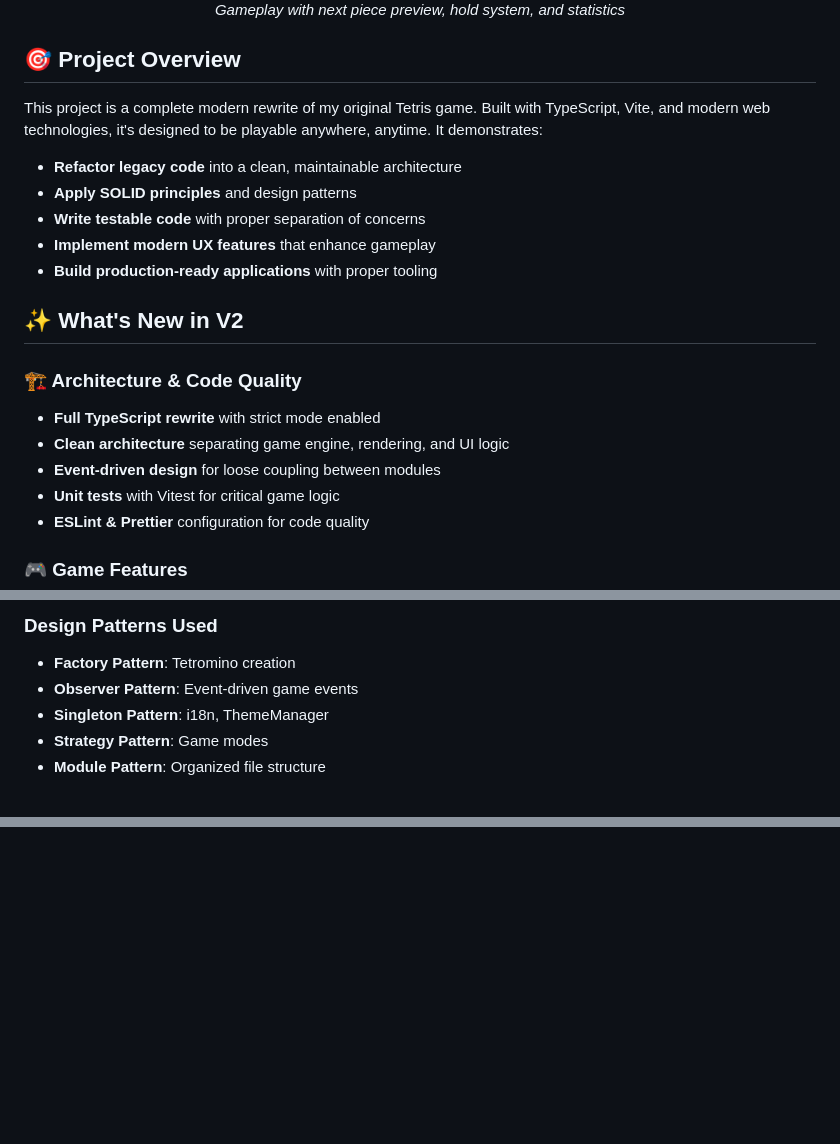
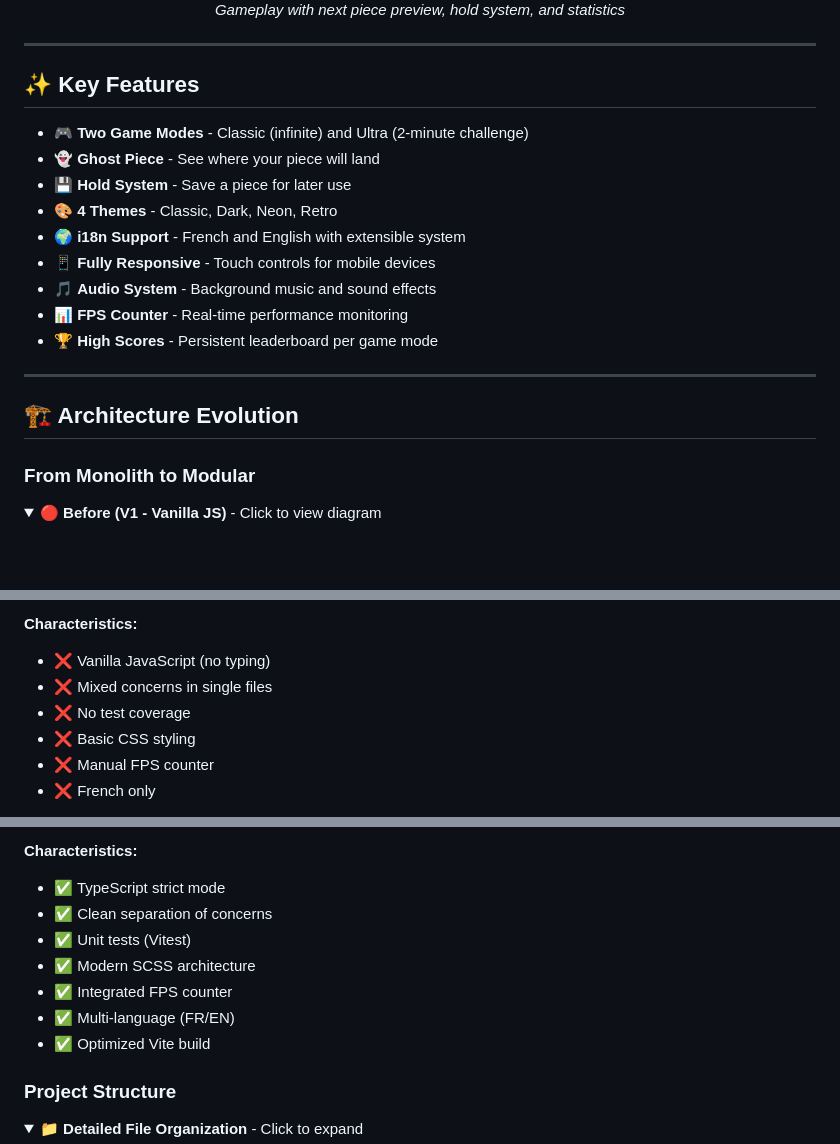
Before and after one commit to KevOneRedOne/Simplistic-Tetris, a Markdown page: README.md, 3 parts joined by grey strips. Rendered like a GitHub page; folded sections open; blank space fills up the shorter version.

````diff
--- a/README.md
+++ b/README.md
@@ -19,25 +22,26 @@
   <p><em>Gameplay with next piece preview, hold system, and statistics</em></p>
 </div>
 
-## 🎯 Project Overview
+---
 
-This project is a complete modern rewrite of my original Tetris game. Built with TypeScript, Vite, and modern web technologies, it's designed to be playable anywhere, anytime. It demonstrates:
+## ✨ Key Features
 
-- **Refactor legacy code** into a clean, maintainable architecture
-- **Apply SOLID principles** and design patterns
-- **Write testable code** with proper separation of concerns
-- **Implement modern UX features** that enhance gameplay
-- **Build production-ready applications** with proper tooling
+- 🎮 **Two Game Modes** - Classic (infinite) and Ultra (2-minute challenge)
+- 👻 **Ghost Piece** - See where your piece will land
+- 💾 **Hold System** - Save a piece for later use
+- 🎨 **4 Themes** - Classic, Dark, Neon, Retro
+- 🌍 **i18n Support** - French and English with extensible system
+- 📱 **Fully Responsive** - Touch controls for mobile devices
+- 🎵 **Audio System** - Background music and sound effects
+- 📊 **FPS Counter** - Real-time performance monitoring
+- 🏆 **High Scores** - Persistent leaderboard per game mode
 
-## ✨ What's New in V2
+---
 
-### 🏗️ Architecture & Code Quality
+## 🏗️ Architecture Evolution
 
-- **Full TypeScript rewrite** with strict mode enabled
-- **Clean architecture** separating game engine, rendering, and UI logic
-- **Event-driven design** for loose coupling between modules
-- **Unit tests** with Vitest for critical game logic
-- **ESLint & Prettier** configuration for code quality
+### From Monolith to Modular
 
-### 🎮 Game Features
+<details>
+<summary><strong>🔴 Before (V1 - Vanilla JS)</strong> - Click to view diagram</summary>
 
@@ -117,10 +62,12 @@ src/
 ```
 
-### Design Patterns Used
+**Characteristics:**
+- ❌ Vanilla JavaScript (no typing)
+- ❌ Mixed concerns in single files
+- ❌ No test coverage
+- ❌ Basic CSS styling
+- ❌ Manual FPS counter
+- ❌ French only
 
-- **Factory Pattern**: Tetromino creation
-- **Observer Pattern**: Event-driven game events
-- **Singleton Pattern**: i18n, ThemeManager
-- **Strategy Pattern**: Game modes
-- **Module Pattern**: Organized file structure
+</details>
 
@@ -127,0 +118,16 @@ src/
+**Characteristics:**
+- ✅ TypeScript strict mode
+- ✅ Clean separation of concerns
+- ✅ Unit tests (Vitest)
+- ✅ Modern SCSS architecture
+- ✅ Integrated FPS counter
+- ✅ Multi-language (FR/EN)
+- ✅ Optimized Vite build
+
+</details>
+
+### Project Structure
+
+<details>
+<summary><strong>📁 Detailed File Organization</strong> - Click to expand</summary>
+
````
Also changed, not shown: other parts of README.md (+255 -155 lines).
